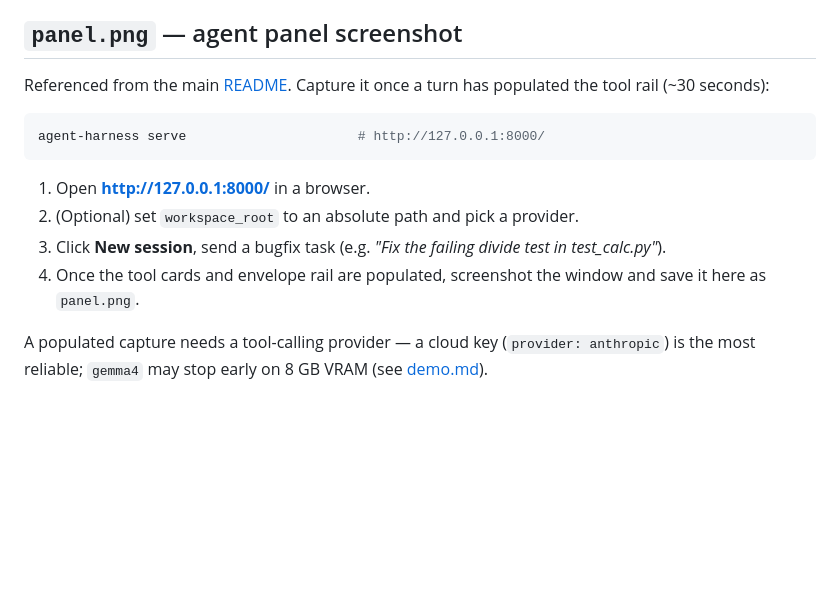
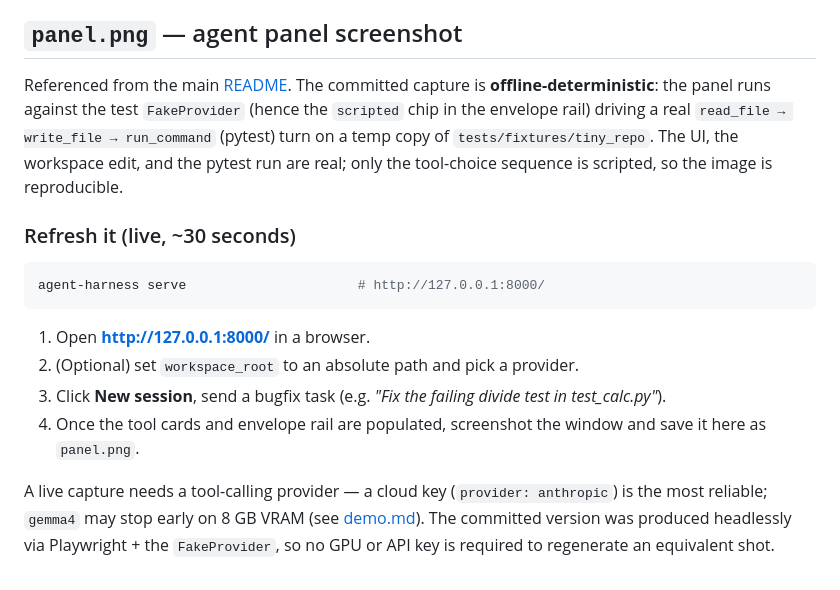
Before and after one commit to jorj-pineda/agent-harness, a Markdown page: docs/README.md, the part around the change. Rendered like a GitHub page; blank space fills up the shorter version.

````diff
--- a/docs/README.md
+++ b/docs/README.md
@@ -4,8 +4,14 @@ Static assets for the README write-up.
 
 ## `panel.png` — agent panel screenshot
 
-Referenced from the main [README](../README.md#local-agent-panel). Capture it once a
-turn has populated the tool rail (~30 seconds):
+Referenced from the main [README](../README.md#local-agent-panel). The committed
+capture is **offline-deterministic**: the panel runs against the test
+`FakeProvider` (hence the `scripted` chip in the envelope rail) driving a real
+`read_file → write_file → run_command` (pytest) turn on a temp copy of
+`tests/fixtures/tiny_repo`. The UI, the workspace edit, and the pytest run are
+real; only the tool-choice sequence is scripted, so the image is reproducible.
+
+### Refresh it (live, ~30 seconds)
 
 ```bash
 agent-harness serve                      # http://127.0.0.1:8000/
@@ -18,5 +24,7 @@ agent-harness serve                      # http://127.0.0.1:8000/
 4. Once the tool cards and envelope rail are populated, screenshot the window and
    save it here as `panel.png`.
 
-A populated capture needs a tool-calling provider — a cloud key (`provider: anthropic`)
+A live capture needs a tool-calling provider — a cloud key (`provider: anthropic`)
 is the most reliable; `gemma4` may stop early on 8 GB VRAM (see [demo.md](../demo.md)).
+The committed version was produced headlessly via Playwright + the `FakeProvider`,
+so no GPU or API key is required to regenerate an equivalent shot.
````
Also changed, not shown: README.md (+4 -15 lines), docs/panel.png (added).
